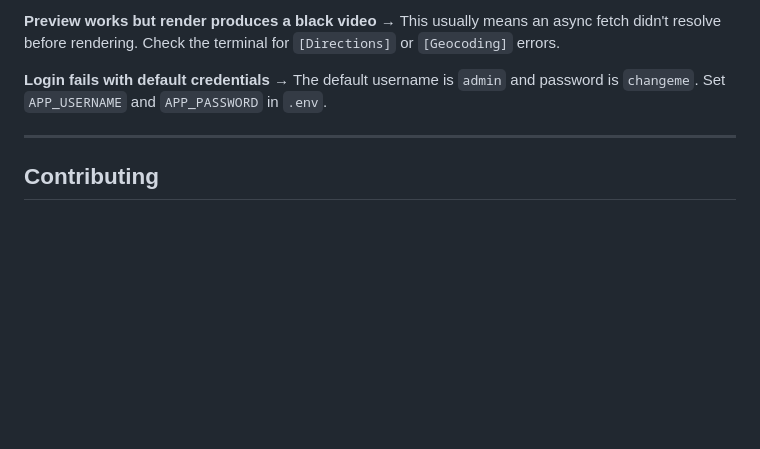
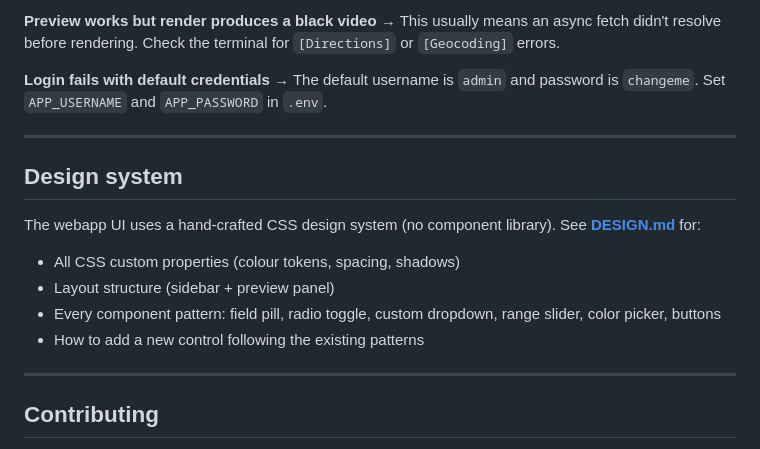
Before and after one commit to shaggy72/Travel-map, a Markdown page: README.md, the part around the change. Rendered like a GitHub page; blank space fills up the shorter version.

```diff
--- a/README.md
+++ b/README.md
@@ -195,6 +195,16 @@ npm run sync-gpx          # regenerates src/gpxFiles.ts
 
 ---
 
+## Design system
+
+The webapp UI uses a hand-crafted CSS design system (no component library). See **[DESIGN.md](./DESIGN.md)** for:
+- All CSS custom properties (colour tokens, spacing, shadows)
+- Layout structure (sidebar + preview panel)
+- Every component pattern: field pill, radio toggle, custom dropdown, range slider, color picker, buttons
+- How to add a new control following the existing patterns
+
+---
+
 ## Contributing
 
 - **Code style** — TypeScript strict mode, no `any` except where unavoidable (e.g. Node stream piping). Prettier is not configured; match the surrounding style.
```
Also changed, not shown: DESIGN.md (added, +278 -0 lines).
